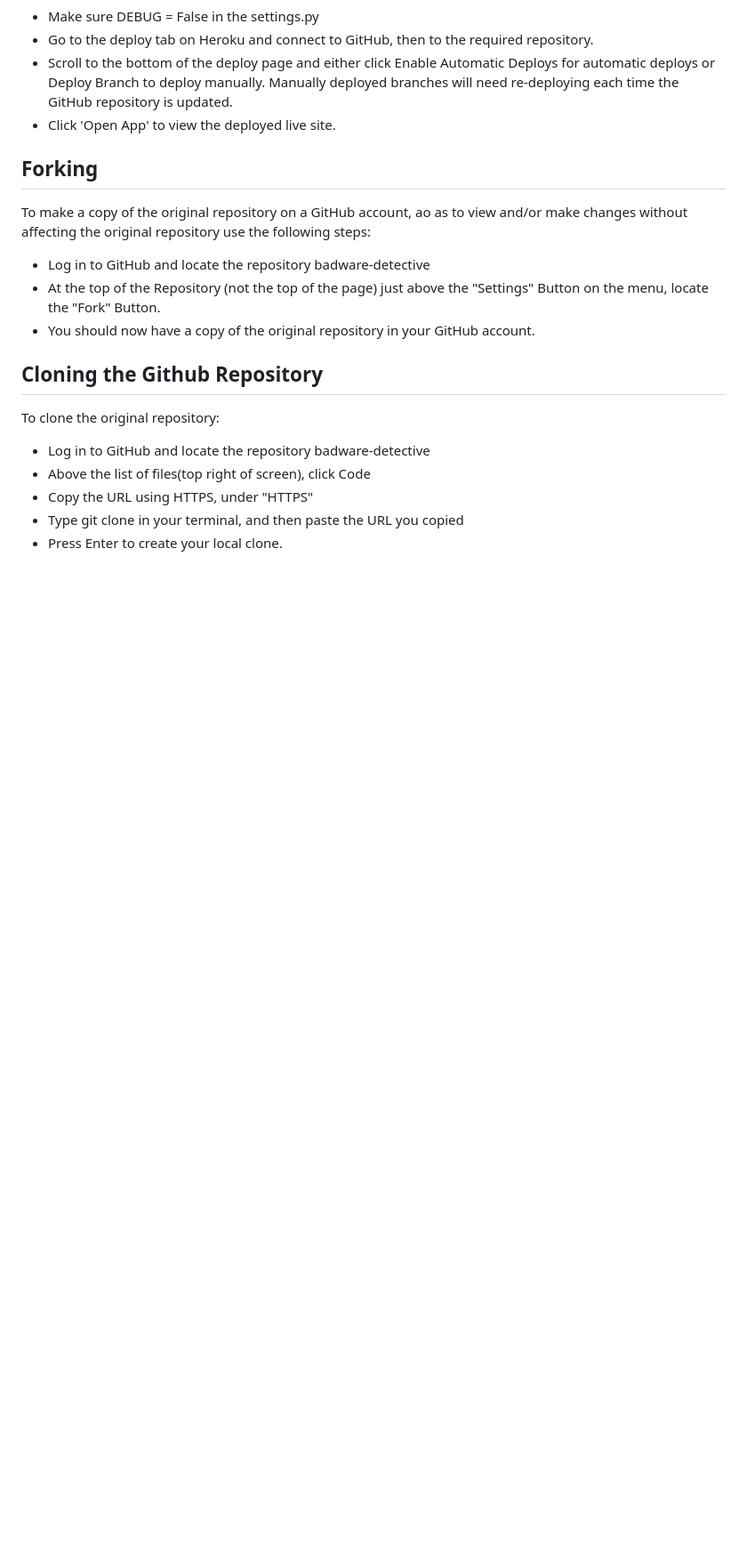
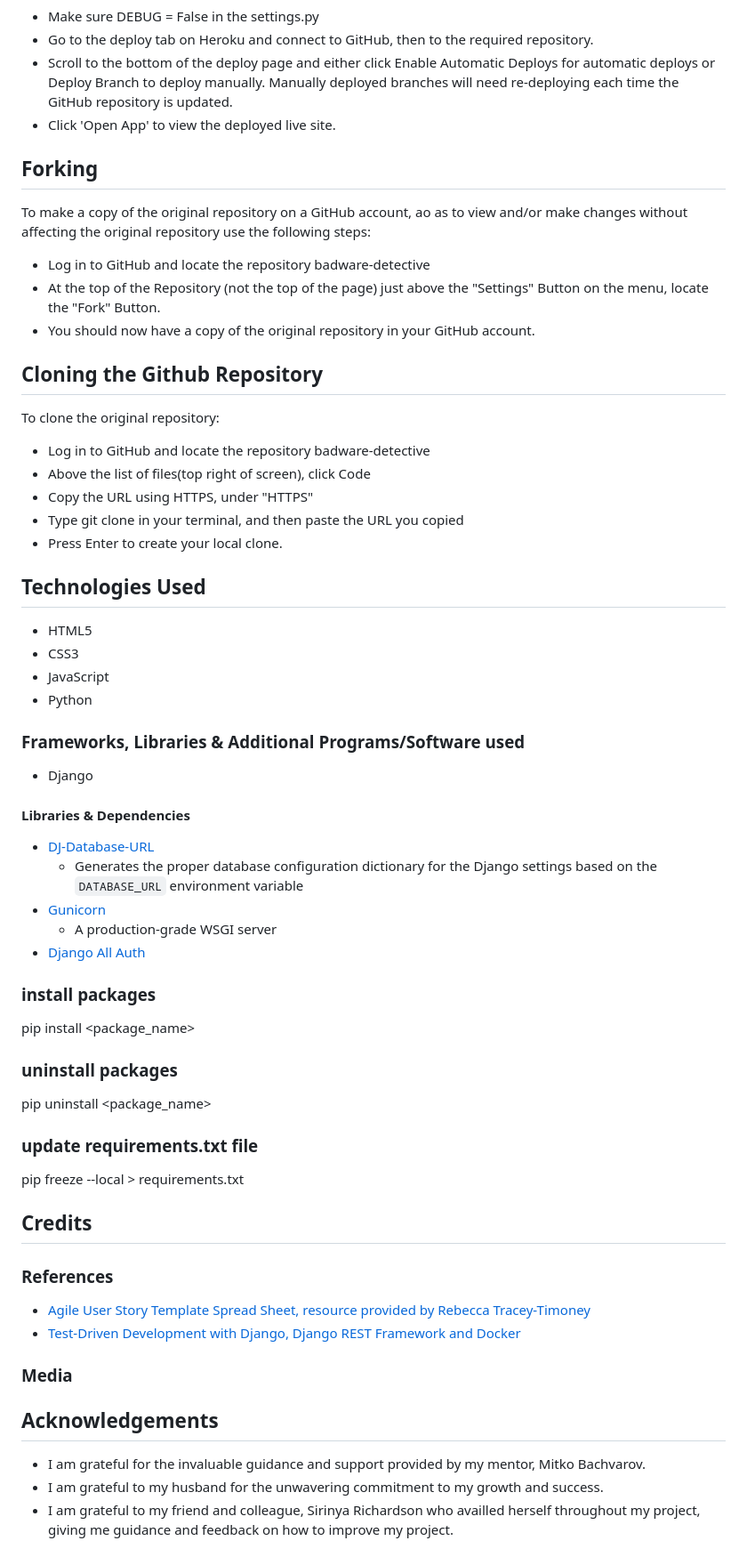
Before and after one commit to Njorogetracy/first-time-mom, a Markdown page: README.md, the part around the change. Shown: that part at 89% size. GitHub-like rendering; blank space fills up the shorter version.

Commit message:
docs: Add credits and acknowledgements

```diff
--- a/README.md
+++ b/README.md
@@ -111,3 +111,37 @@ To clone the original repository:
 - Copy the URL using HTTPS, under "HTTPS"
 - Type git clone in your terminal, and then paste the URL you copied
 - Press Enter to create your local clone.
+
+## Technologies Used
+- HTML5
+- CSS3
+- JavaScript
+- Python
+### Frameworks, Libraries & Additional Programs/Software used
+- Django
+#### Libraries & Dependencies
+- [DJ-Database-URL](https://pypi.org/project/dj-database-url/)
+    - Generates the proper database configuration dictionary for the Django settings based on the `DATABASE_URL`
+      environment variable
+- [Gunicorn](https://gunicorn.org/)
+    - A production-grade WSGI server
+- [Django All Auth](https://django-allauth.readthedocs.io/en/latest/)
+### install packages
+pip install <package_name>
+### uninstall packages
+pip uninstall <package_name>
+### update requirements.txt file
+pip freeze --local > requirements.txt
+
+
+## Credits
+### References
+- [Agile User Story Template Spread Sheet, resource provided by Rebecca Tracey-Timoney](https://docs.google.com/spreadsheets/d/1E87iXrwStqmuy0DatpK8e-pD3ygBqotS91npelTbVVs/edit?usp=sharing)
+- [Test-Driven Development with Django, Django REST Framework and Docker](https://testdriven.io/courses/tdd-django)
+### Media
+
+
+## Acknowledgements
+- I am grateful for the invaluable guidance and support provided by my mentor, Mitko Bachvarov.
+- I am grateful to my husband for the unwavering commitment to my growth and success.
+- I am grateful to my friend and colleague, Sirinya Richardson who availled herself throughout my project, giving me guidance and feedback on how to improve my project.
```
